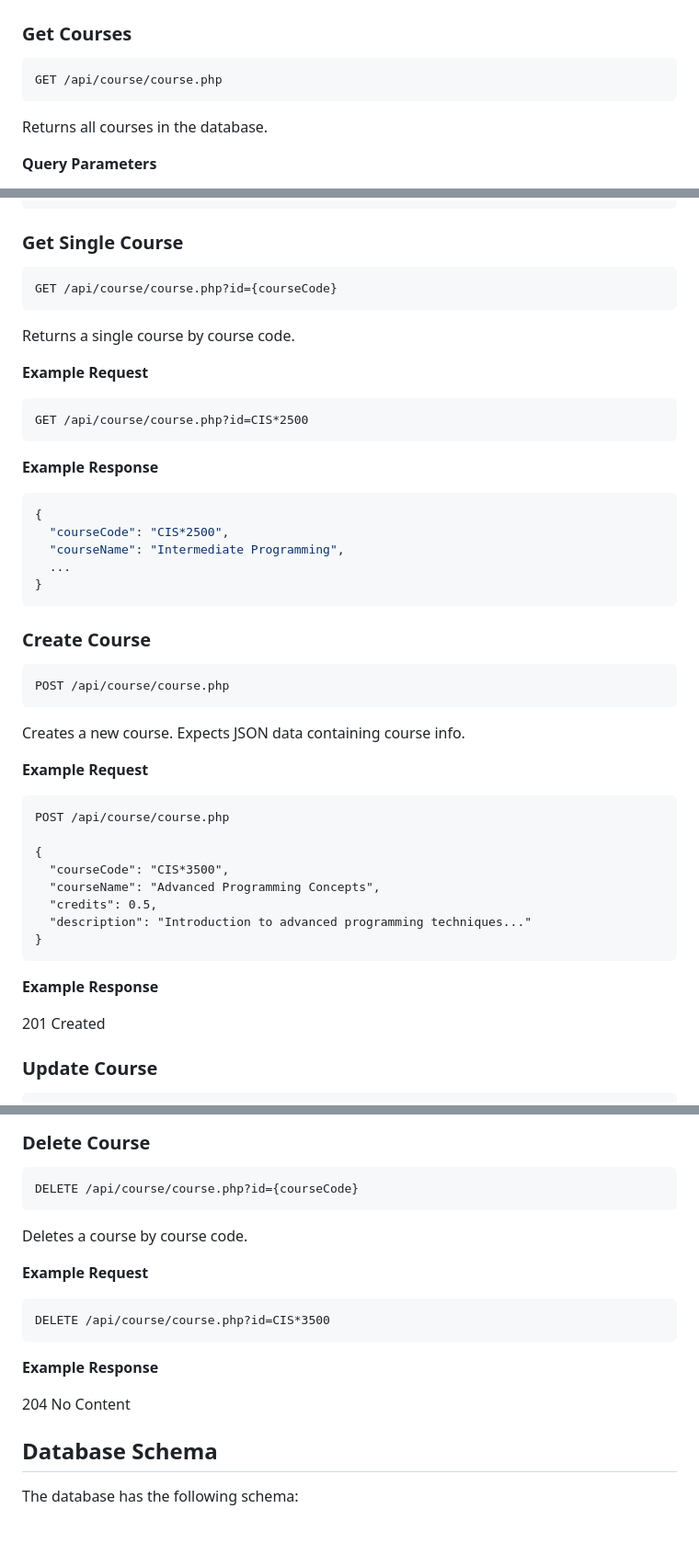
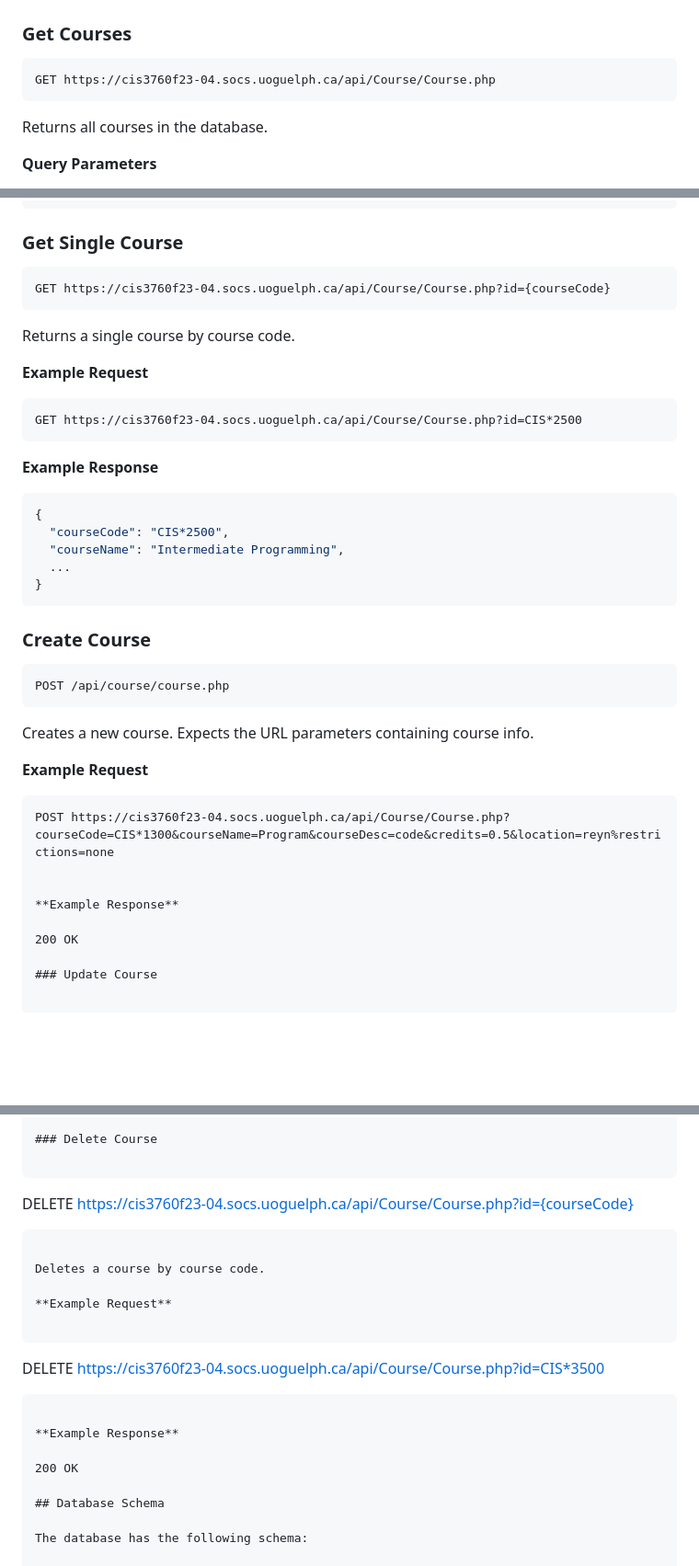
Before and after one commit to Dawoud-Husain/Course-Tree-Generator, a Markdown page: README.md, 3 parts joined by grey strips. Shown: that part at 92% size. GitHub-like rendering; blank space fills up the shorter version.

Commit message:
fixed readme errors

````diff
--- a/README.md
+++ b/README.md
@@ -8,7 +8,7 @@ This is a REST API built with PHP and MySQL to access and modify course data.
 ### Get Courses
 
 ```
-GET /api/course/course.php
+GET https://cis3760f23-04.socs.uoguelph.ca/api/Course/Course.php
 ```
 
 Returns all courses in the database.
@@ -49,7 +49,7 @@ GET /api/course/course.php?preq=CIS*1300
 ### Get Single Course
 
 ```
-GET /api/course/course.php?id={courseCode}
+GET https://cis3760f23-04.socs.uoguelph.ca/api/Course/Course.php?id={courseCode}
 ```
 
 Returns a single course by course code.
@@ -57,7 +57,7 @@ Returns a single course by course code.
 **Example Request**
 
 ```
-GET /api/course/course.php?id=CIS*2500
+GET https://cis3760f23-04.socs.uoguelph.ca/api/Course/Course.php?id=CIS*2500
 ```
 
 **Example Response**
@@ -76,24 +76,17 @@ GET /api/course/course.php?id=CIS*2500
 POST /api/course/course.php
 ```
 
-Creates a new course. Expects JSON data containing course info.
+Creates a new course. Expects the URL parameters containing course info.
 
 **Example Request**
 
 ```
-POST /api/course/course.php
+POST https://cis3760f23-04.socs.uoguelph.ca/api/Course/Course.php?courseCode=CIS*1300&courseName=Program&courseDesc=code&credits=0.5&location=reyn%restrictions=none
 
-{
-  "courseCode": "CIS*3500",
-  "courseName": "Advanced Programming Concepts",
-  "credits": 0.5,
-  "description": "Introduction to advanced programming techniques..."
-}
-```
 
 **Example Response**
 
-201 Created
+200 OK
 
 ### Update Course
 
@@ -123,7 +116,7 @@ This will update the credits for CIS*2500 to 0.75.
 ### Delete Course
 
 ```
-DELETE /api/course/course.php?id={courseCode}
+DELETE https://cis3760f23-04.socs.uoguelph.ca/api/Course/Course.php?id={courseCode}
 ```
 
 Deletes a course by course code.
@@ -131,12 +124,12 @@ Deletes a course by course code.
 **Example Request**
 
 ```
-DELETE /api/course/course.php?id=CIS*3500
+DELETE https://cis3760f23-04.socs.uoguelph.ca/api/Course/Course.php?id=CIS*3500
 ```
 
 **Example Response**
 
-204 No Content
+200 OK
 
 ## Database Schema
 
````
Also changed, not shown: other parts of README.md (+3 -5 lines).
